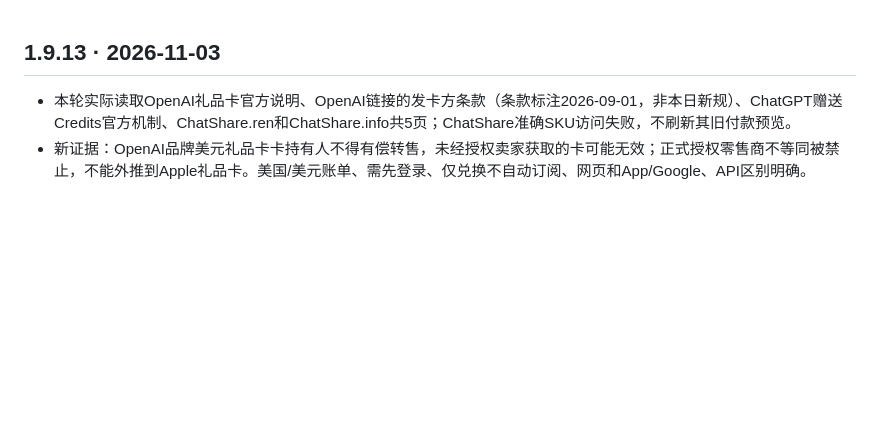
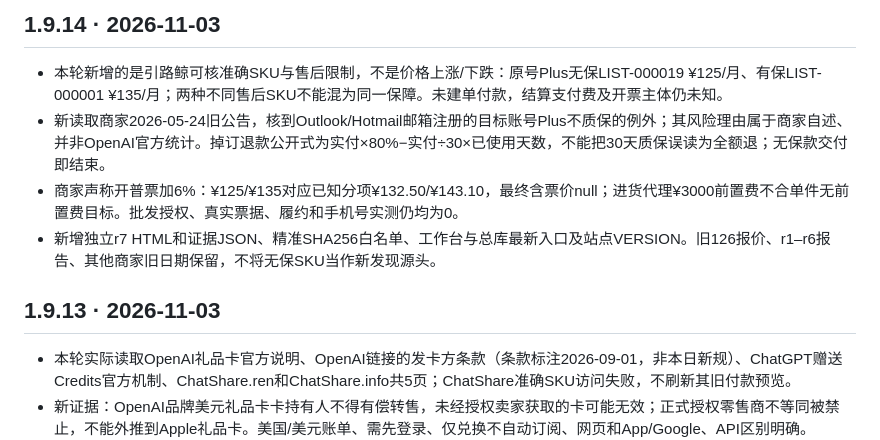
Before and after one commit to 1337816143/MyDotWork, a Markdown page: CHANGELOG.md, the part around the change. Rendered like a GitHub page; blank space fills up the shorter version.

Commit message:
Research: update CHANGELOG.md for r7

```diff
--- a/CHANGELOG.md
+++ b/CHANGELOG.md
@@ -1,3 +1,10 @@
+## 1.9.14 · 2026-11-03
+
+- 本轮新增的是引路鲸可核准确SKU与售后限制，不是价格上涨/下跌：原号Plus无保LIST-000019 ¥125/月、有保LIST-000001 ¥135/月；两种不同售后SKU不能混为同一保障。未建单付款，结算支付费及开票主体仍未知。
+- 新读取商家2026-05-24旧公告，核到Outlook/Hotmail邮箱注册的目标账号Plus不质保的例外；其风险理由属于商家自述、并非OpenAI官方统计。掉订退款公开式为实付×80%−实付÷30×已使用天数，不能把30天质保误读为全额退；无保款交付即结束。
+- 商家声称开普票加6%：¥125/¥135对应已知分项¥132.50/¥143.10，最终含票价null；进货代理¥3000前置费不合单件无前置费目标。批发授权、真实票据、履约和手机号实测仍均为0。
+- 新增独立r7 HTML和证据JSON、精准SHA256白名单、工作台与总库最新入口及站点VERSION。旧126报价、r1–r6报告、其他商家旧日期保留，不将无保SKU当作新发现源头。
+
 ## 1.9.13 · 2026-11-03
 
 - 本轮实际读取OpenAI礼品卡官方说明、OpenAI链接的发卡方条款（条款标注2026-09-01，非本日新规）、ChatGPT赠送Credits官方机制、ChatShare.ren和ChatShare.info共5页；ChatShare准确SKU访问失败，不刷新其旧付款预览。
```
